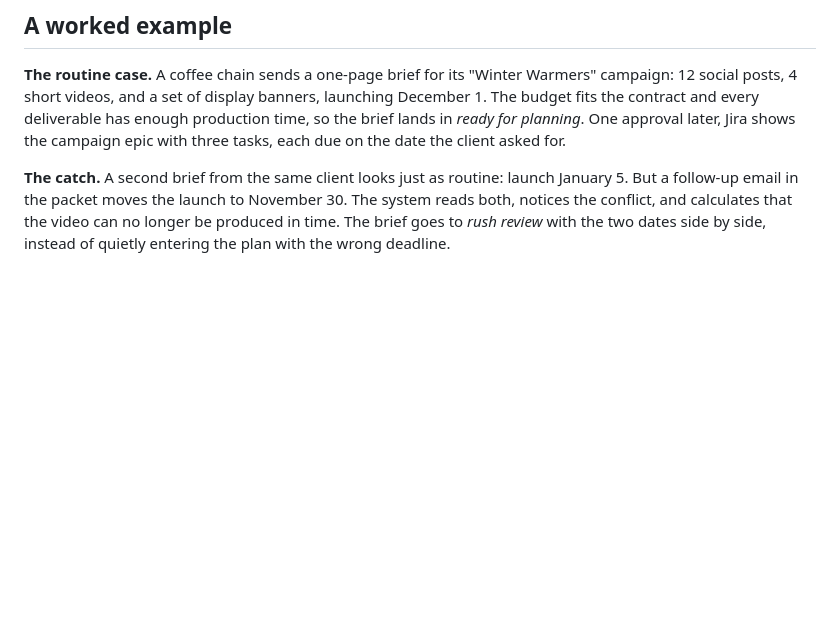
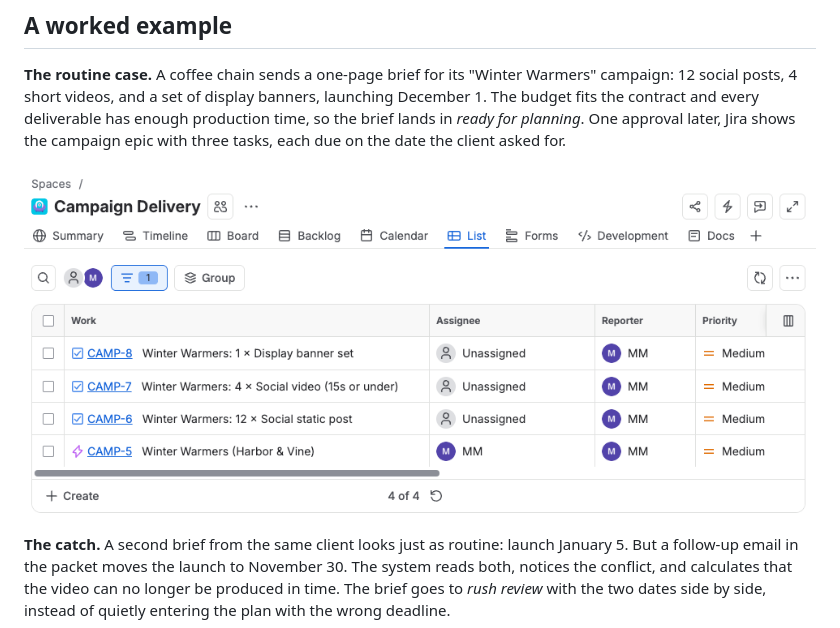
Before and after one commit to manuelmanalo-build/hybrid-document-intake, a Markdown page: docs/overview.md, the part around the change. GitHub-like rendering; pictures changed too: docs/images/brief-to-jira.png (added); blank space fills up the shorter version.

```diff
--- a/docs/overview.md
+++ b/docs/overview.md
@@ -42,6 +42,8 @@ The demo takes a brief from upload to ready-to-work tasks in Jira, with a person
 
 **The routine case.** A coffee chain sends a one-page brief for its "Winter Warmers" campaign: 12 social posts, 4 short videos, and a set of display banners, launching December 1. The budget fits the contract and every deliverable has enough production time, so the brief lands in *ready for planning*. One approval later, Jira shows the campaign epic with three tasks, each due on the date the client asked for.
 
+![The Winter Warmers epic in Jira with its three deliverable tasks](images/brief-to-jira.png)
+
 **The catch.** A second brief from the same client looks just as routine: launch January 5. But a follow-up email in the packet moves the launch to November 30. The system reads both, notices the conflict, and calculates that the video can no longer be produced in time. The brief goes to *rush review* with the two dates side by side, instead of quietly entering the plan with the wrong deadline.
 
 All clients, briefs, and numbers in the demo are fictional.
```
Also changed, not shown: README.md (+4 -0 lines).
